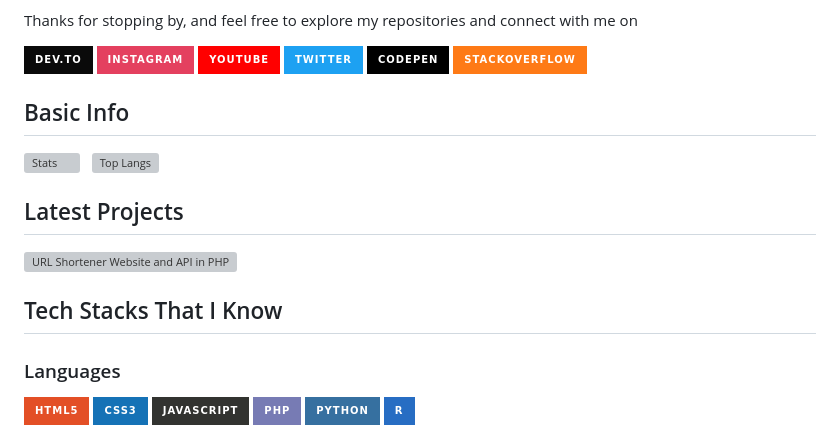
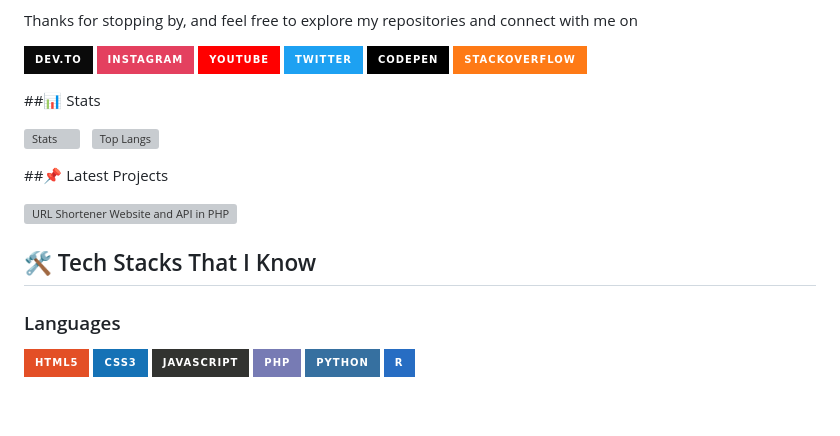
Before and after one commit to swargarajbhowmik/swargarajbhowmik, a Markdown page: README.md, the part around the change printed below. GitHub-like rendering; badges without logos; blank space fills up the shorter version; grey boxes are pictures that could not be loaded.

```diff
--- a/README.md
+++ b/README.md
@@ -14,16 +14,16 @@ Thanks for stopping by, and feel free to explore my repositories and connect wit
 <a href="https://codepen.com/swargarajbhowmik">![CodePen](https://img.shields.io/badge/Codepen-000000?style=for-the-badge&logo=codepen&logoColor=white)</a>
 <a href="https://stackoverflow.com/swargarajbhowmik">![Stack Overflow](https://img.shields.io/badge/-Stackoverflow-FE7A16?style=for-the-badge&logo=stack-overflow&logoColor=white)</a>
 
-## Basic Info
+##📊 Stats
 
 ![Stats](https://github-readme-stats.vercel.app/api?username=swargarajbhowmik&show_icons=true&theme=tokyonight) &nbsp;
 ![Top Langs](https://github-readme-stats.vercel.app/api/top-langs/?username=swargarajbhowmik&hide=Procfile&cache_seconds=86400&theme=tokyonight)
 
-## Latest Projects
+##📌 Latest Projects
 
 ![URL Shortener Website and API in PHP](https://github-readme-stats.vercel.app/api/pin/?username=swargarajbhowmik&repo=ushortener-web-and-api&cache_seconds=86400&theme=tokyonight)
 
-## Tech Stacks That I Know
+## 🛠️ Tech Stacks That I Know
 
 ### Languages
 ![HTML5](https://img.shields.io/badge/html5-%23E34F26.svg?style=for-the-badge&logo=html5&logoColor=white)
```
Also changed, not shown: other parts of README.md (+3 -3 lines).
